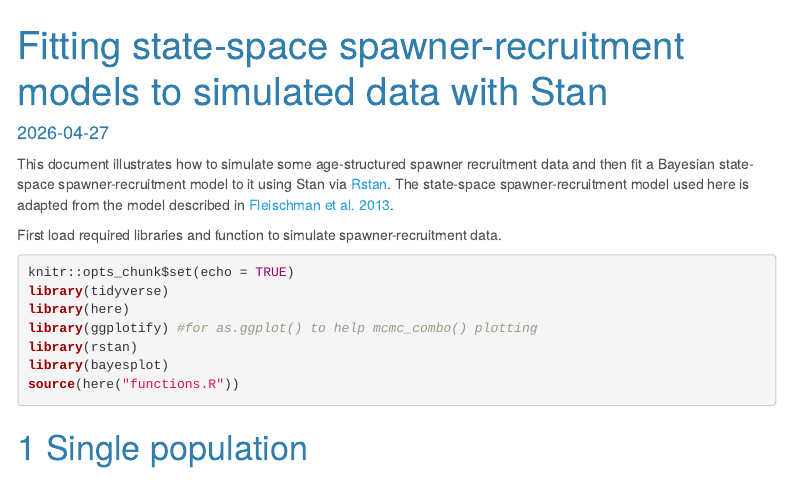
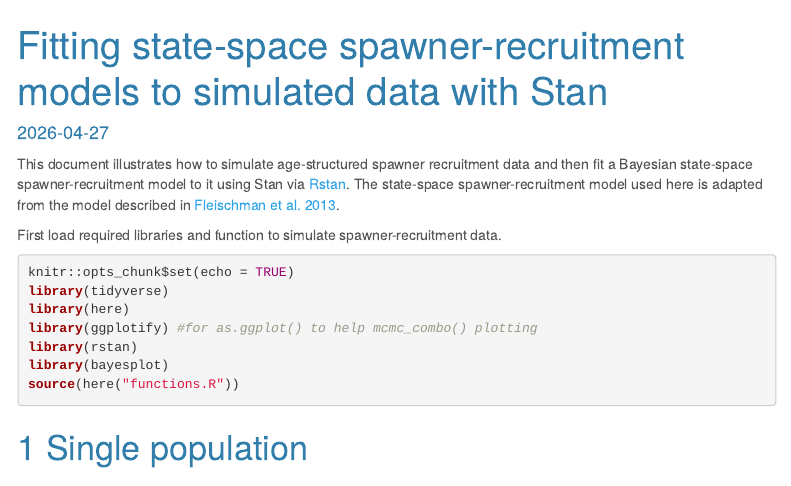
Before and after one commit to DylanMG/sim-salmon-sr-fit-stan, an R Markdown document (SS-SRA-stan.Rmd): the page in a window 1100 px wide, from its top. Rendered offline with R 4.5, knitr and Pandoc, with nearby package versions; code that draws random numbers runs with fixed seeds of ours; menus at the side of the page are left out.

Commit message:
text edit

```diff
--- a/SS-SRA-stan.Rmd
+++ b/SS-SRA-stan.Rmd
@@ -12,7 +12,7 @@ editor_options:
   chunk_output_type: inline
 ---
 
-This document illustrates how to simulate some age-structured spawner recruitment data and then fit a Bayesian state-space spawner-recruitment model to it using Stan via [Rstan](https://cran.r-project.org/web/packages/rstan/vignettes/rstan.html).
+This document illustrates how to simulate age-structured spawner recruitment data and then fit a Bayesian state-space spawner-recruitment model to it using Stan via [Rstan](https://cran.r-project.org/web/packages/rstan/vignettes/rstan.html).
 The state-space spawner-recruitment model used here is adapted from the model described in [Fleischman et al. 2013](https://cdnsciencepub.com/doi/full/10.1139/cjfas-2012-0112).
 
 First load required libraries and function to simulate spawner-recruitment data.
```
